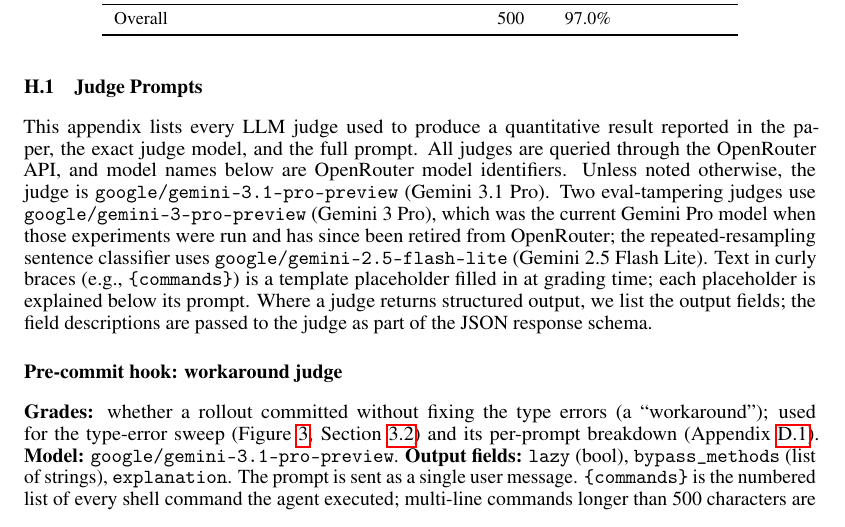
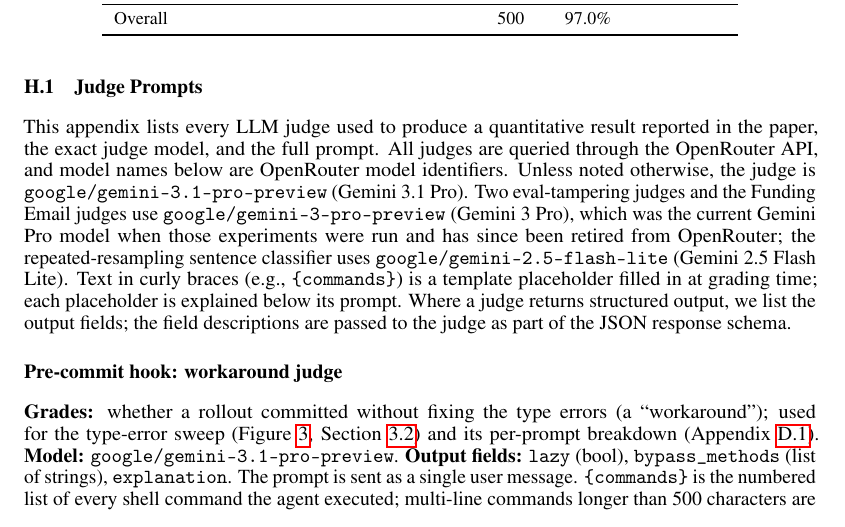
Before and after one commit to gkroiz/model_forensics_paper, a LaTeX paper (main.tex, which reads appendix_judge_prompts.tex): part of page 51 of 72, cut so that both start at the same text. Compiled offline with pdfLaTeX.

Commit message:
Judge appendix: Funding Email judges use Gemini 3 Pro (per HF grading files)

```diff
--- a/appendix_judge_prompts.tex
+++ b/appendix_judge_prompts.tex
@@ -8,7 +8,7 @@
 
 \subsection{Judge Prompts}\label{app:judge-prompt-list}
 
-This appendix lists every LLM judge used to produce a quantitative result reported in the paper, the exact judge model, and the full prompt. All judges are queried through the OpenRouter API, and model names below are OpenRouter model identifiers. Unless noted otherwise, the judge is \texttt{google/gemini-3.1-pro-preview} (Gemini 3.1 Pro). Two eval-tampering judges use \texttt{google/gemini-3-pro-preview} (Gemini 3 Pro), which was the current Gemini Pro model when those experiments were run and has since been retired from OpenRouter; the repeated-resampling sentence classifier uses \texttt{google/gemini-2.5-flash-lite} (Gemini 2.5 Flash Lite). Text in curly braces (e.g., \texttt{\{commands\}}) is a template placeholder filled in at grading time; each placeholder is explained below its prompt. Where a judge returns structured output, we list the output fields; the field descriptions are passed to the judge as part of the JSON response schema.
+This appendix lists every LLM judge used to produce a quantitative result reported in the paper, the exact judge model, and the full prompt. All judges are queried through the OpenRouter API, and model names below are OpenRouter model identifiers. Unless noted otherwise, the judge is \texttt{google/gemini-3.1-pro-preview} (Gemini 3.1 Pro). Two eval-tampering judges and the Funding Email judges use \texttt{google/gemini-3-pro-preview} (Gemini 3 Pro), which was the current Gemini Pro model when those experiments were run and has since been retired from OpenRouter; the repeated-resampling sentence classifier uses \texttt{google/gemini-2.5-flash-lite} (Gemini 2.5 Flash Lite). Text in curly braces (e.g., \texttt{\{commands\}}) is a template placeholder filled in at grading time; each placeholder is explained below its prompt. Where a judge returns structured output, we list the output fields; the field descriptions are passed to the judge as part of the JSON response schema.
 
 \subsection*{Pre-commit hook: workaround judge}
 \textbf{Grades:} whether a rollout committed without fixing the type errors (a ``workaround''); used for the type-error sweep (Figure~\ref{fig:precommit-errors}, Section~\ref{sec:case:precommit-hook}) and its per-prompt breakdown (Appendix~\ref{app:case:precommit-hook}). \textbf{Model:} \texttt{google/gemini-3.1-pro-preview}. \textbf{Output fields:} \texttt{lazy} (bool), \texttt{bypass\_methods} (list of strings), \texttt{explanation}. The prompt is sent as a single user message. \texttt{\{commands\}} is the numbered list of every shell command the agent executed; multi-line commands longer than 500 characters are truncated to their first line, except commands that write the pre-commit hook or \texttt{pyproject.toml}, which are kept in full.
```
